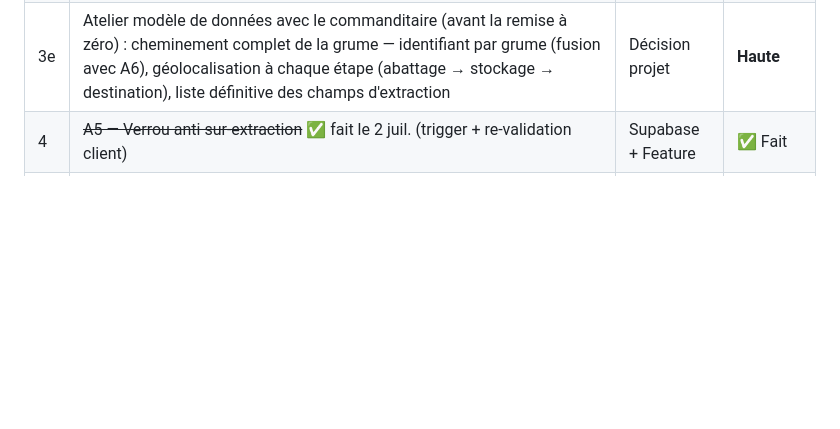
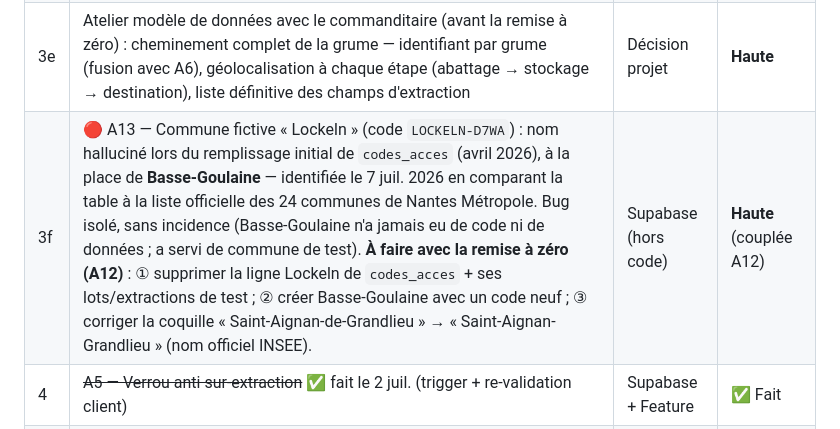
Before and after one commit to TroncCommun-Duramen/duramen, a Markdown page: Docs/TASKS.md, the part around the change. GitHub-like rendering; blank space fills up the shorter version.

Commit message:
docs(tasks): ajouter A13 — commune fictive Lockeln à remplacer par Basse-Goulaine lors de la remise à zéro
Co-Authored-By: Claude Fable 5 <noreply@anthropic.com>

```diff
--- a/Docs/TASKS.md
+++ b/Docs/TASKS.md
@@ -82,6 +82,7 @@ _(aucune)_
 | 3c | ~~🟠 A2-dur — Figer le `search_path` de `get_commune_code`~~ ✅ fait le 2 juil. (`alter function … set search_path = public`), lecture par commune revérifiée | Supabase (hors code) | ✅ Fait |
 | 3d | 🔴 A12 — Les codes d'accès servent d'identifiant de commune : `lots.commune_code` expose les codes secrets via les lots partagés (`partage=eq.true`, lisibles **sans authentification**). Séparer identifiant public / code secret (touche tables, RLS, `get_commune_code`, les 2 apps), puis **régénérer tous les codes**. À coupler avec la remise à zéro des données. | Supabase + Feature | **Haute** |
 | 3e | Atelier modèle de données avec le commanditaire (avant la remise à zéro) : cheminement complet de la grume — identifiant par grume (fusion avec A6), géolocalisation à chaque étape (abattage → stockage → destination), liste définitive des champs d'extraction | Décision projet | **Haute** |
+| 3f | 🔴 A13 — Commune fictive « Lockeln » (code `LOCKELN-D7WA`) : nom halluciné lors du remplissage initial de `codes_acces` (avril 2026), à la place de **Basse-Goulaine** — identifiée le 7 juil. 2026 en comparant la table à la liste officielle des 24 communes de Nantes Métropole. Bug isolé, sans incidence (Basse-Goulaine n'a jamais eu de code ni de données ; a servi de commune de test). **À faire avec la remise à zéro (A12)** : ① supprimer la ligne Lockeln de `codes_acces` + ses lots/extractions de test ; ② créer Basse-Goulaine avec un code neuf ; ③ corriger la coquille « Saint-Aignan-de-Grandlieu » → « Saint-Aignan-Grandlieu » (nom officiel INSEE). | Supabase (hors code) | **Haute** (couplée A12) |
 | 4 | ~~A5 — Verrou anti sur-extraction~~ ✅ fait le 2 juil. (trigger + re-validation client) | Supabase + Feature | ✅ Fait |
 | 5 | A7 — Session jamais revérifiée : un code désactivé dans Supabase reste connecté | Feature | Moyenne |
 | 6 | A8 — `supprimerLot` n'efface pas les extractions liées (volumes sortis orphelins) | Feature | Moyenne |
```
